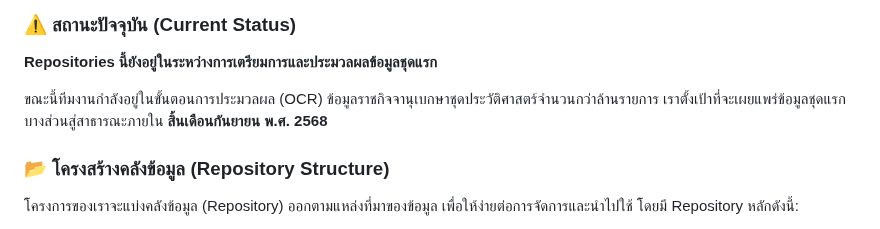
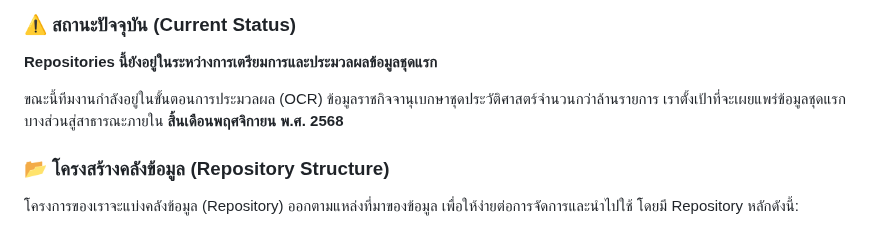
Before and after one commit to DGA-Thailand/open-law-data, a Markdown page: README.md, the part around the change. Drawn GitHub-style.

Commit message:
Change release date to November 2025
Updated the expected release date for the first data set.

```diff
--- a/README.md
+++ b/README.md
@@ -12,7 +12,7 @@
 
 **Repositories นี้ยังอยู่ในระหว่างการเตรียมการและประมวลผลข้อมูลชุดแรก**
 
-ขณะนี้ทีมงานกำลังอยู่ในขั้นตอนการประมวลผล (OCR) ข้อมูลราชกิจจานุเบกษาชุดประวัติศาสตร์จำนวนกว่าล้านรายการ เราตั้งเป้าที่จะเผยแพร่ข้อมูลชุดแรกบางส่วนสู่สาธารณะภายใน **สิ้นเดือนกันยายน พ.ศ. 2568**
+ขณะนี้ทีมงานกำลังอยู่ในขั้นตอนการประมวลผล (OCR) ข้อมูลราชกิจจานุเบกษาชุดประวัติศาสตร์จำนวนกว่าล้านรายการ เราตั้งเป้าที่จะเผยแพร่ข้อมูลชุดแรกบางส่วนสู่สาธารณะภายใน **สิ้นเดือนพฤศจิกายน พ.ศ. 2568**
 
 ### 📂 โครงสร้างคลังข้อมูล (Repository Structure)
 
```
